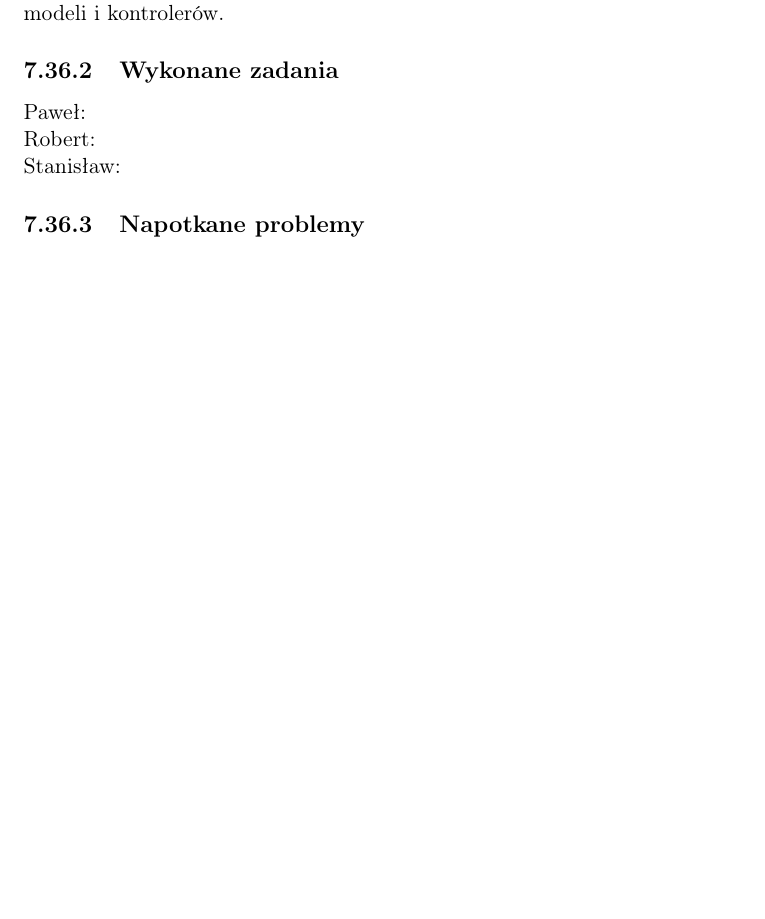
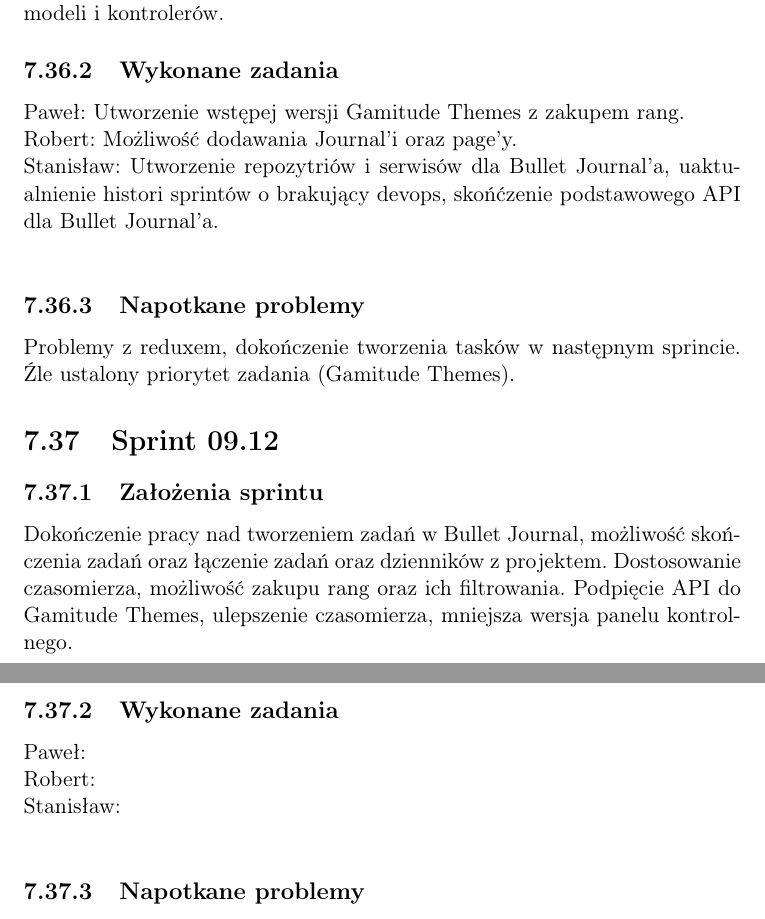
Before and after one commit to slakerZ/gamitude-docs, a LaTeX thesis (latex/Praca Inżynierska Gamitude.tex): part of page 54 of 62 before the commit and two parts of pages 54 and 55 of 63 after it, the two joined at a grey line, cut so that both start at the same text, the shorter picture padded with empty space. Compiled offline with pdfLaTeX.

Commit message:
sprint 02.12.2020

```diff
--- a/latex/Praca Inżynierska Gamitude.tex
+++ b/latex/Praca Inżynierska Gamitude.tex
@@ -1355,10 +1355,21 @@
 \subsection {Założenia sprintu}
 Przygotowanie wstępnej wersji Gamitude Themes, dodanie możliwości tworzenia task'ów, stron oraz dzienników do Bullet Journal, dodanie repozytoriów i serwisów do Bullet Journal'a, rozmowa na temat zgodności szkiców modeli i kontrolerów.
 \subsection {Wykonane zadania}
-Paweł:
-\\Robert:
-\\Stanisław:
+Paweł: Utworzenie wstępej wersji Gamitude Themes z zakupem rang.\\
+Robert: Możliwość dodawania Journal'i oraz page'y.\\
+Stanisław: Utworzenie repozytriów i serwisów dla Bullet Journal'a, uaktualnienie histori sprintów o brakujący devops, skońćzenie podstawowego API dla Bullet Journal'a.\\
 \subsection {Napotkane problemy}
+Problemy z reduxem, dokończenie tworzenia tasków w następnym sprincie. Źle ustalony priorytet zadania (Gamitude Themes).
+
+\section {Sprint 09.12}
+\subsection {Założenia sprintu}
+Dokończenie pracy nad tworzeniem zadań w Bullet Journal, możliwość skończenia zadań oraz łączenie zadań oraz dzienników z projektem. Dostosowanie czasomierza, możliwość zakupu rang oraz ich filtrowania. Podpięcie API do Gamitude Themes, ulepszenie czasomierza, mniejsza wersja panelu kontrolnego.
+\subsection {Wykonane zadania}
+Paweł: \\
+Robert: \\
+Stanisław: \\
+\subsection {Napotkane problemy}
+
 
 
 \chapter {Testy systemu}
```
Also changed, not shown: latex/Praca Inżynierska Gamitude.pdf, 1 other file.
